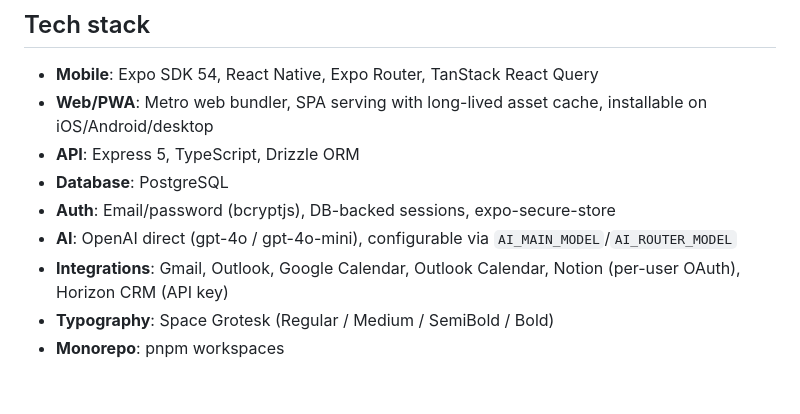
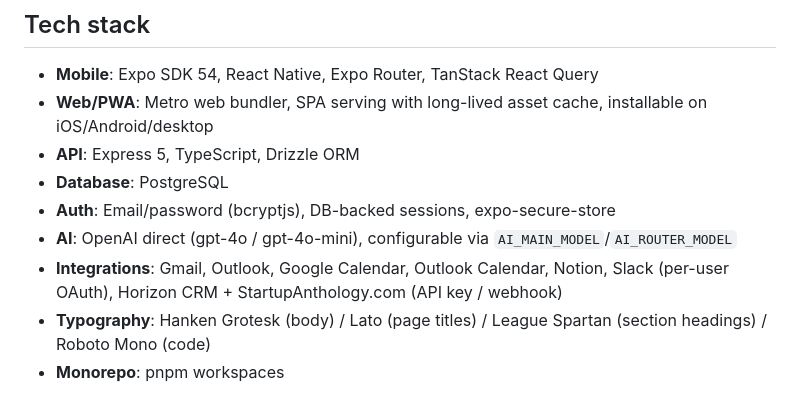
Before and after one commit to Startup-Anthology/Anthology-Fiesta, a Markdown page: README.md, the part around one of its changes. Rendered like a GitHub page.

```diff
--- a/README.md
+++ b/README.md
@@ -130,6 +153,6 @@ The admin panel (accessible from the hamburger menu) includes user management, d
 - **Database**: PostgreSQL
 - **Auth**: Email/password (bcryptjs), DB-backed sessions, expo-secure-store
 - **AI**: OpenAI direct (gpt-4o / gpt-4o-mini), configurable via `AI_MAIN_MODEL`/`AI_ROUTER_MODEL`
-- **Integrations**: Gmail, Outlook, Google Calendar, Outlook Calendar, Notion (per-user OAuth), Horizon CRM (API key)
-- **Typography**: Space Grotesk (Regular / Medium / SemiBold / Bold)
+- **Integrations**: Gmail, Outlook, Google Calendar, Outlook Calendar, Notion, Slack (per-user OAuth), Horizon CRM + StartupAnthology.com (API key / webhook)
+- **Typography**: Hanken Grotesk (body) / Lato (page titles) / League Spartan (section headings) / Roboto Mono (code)
 - **Monorepo**: pnpm workspaces
```
Also changed, not shown: other parts of README.md (+24 -1 lines), CLAUDE.md (+4 -2 lines).
